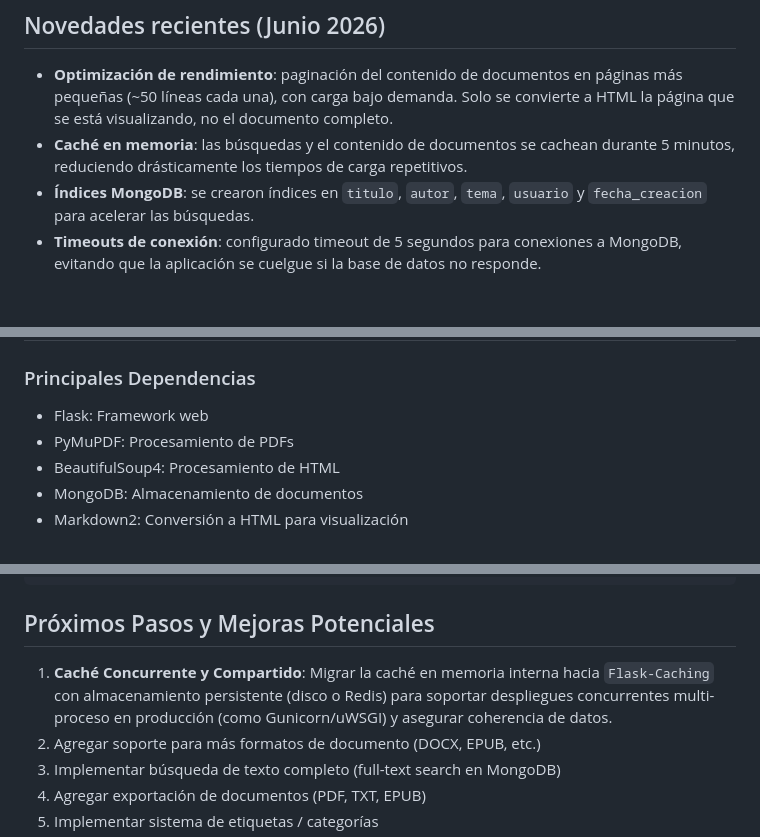
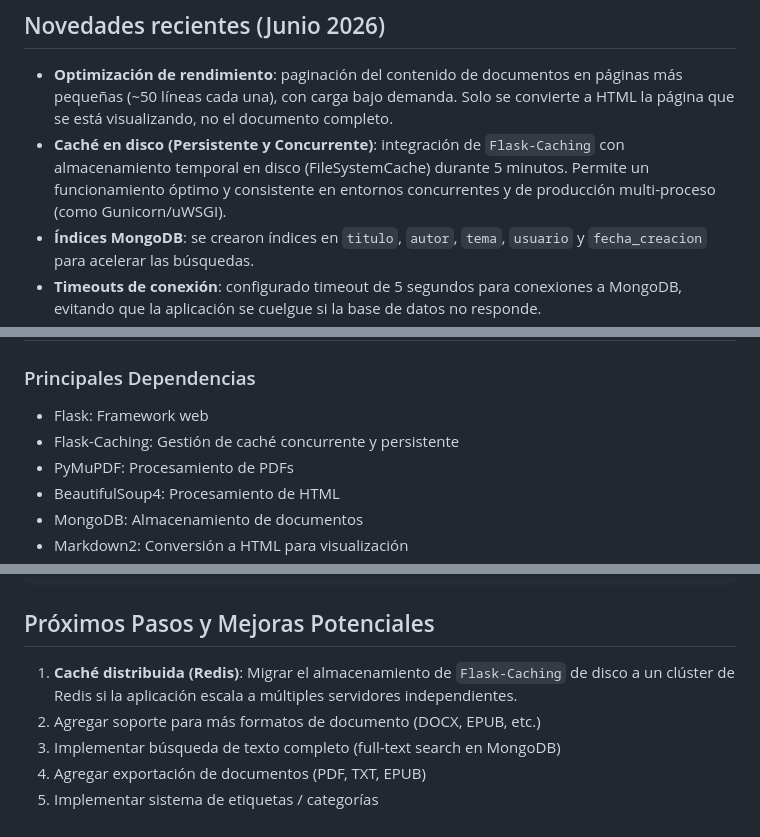
Before and after one commit to JoseLVillaronga/teccam_pdf, a Markdown page: README.md, 3 parts joined by grey strips. Drawn GitHub-style; blank space fills up the shorter version.

Commit message:
Documentacion: actualizado README.md reflejando la implementacion de la cache persistente

````diff
--- a/README.md
+++ b/README.md
@@ -10,7 +10,7 @@ Teccam PDF es una aplicación web que permite extraer y almacenar texto de docum
 
 ## Novedades recientes (Junio 2026)
 - **Optimización de rendimiento**: paginación del contenido de documentos en páginas más pequeñas (~50 líneas cada una), con carga bajo demanda. Solo se convierte a HTML la página que se está visualizando, no el documento completo.
-- **Caché en memoria**: las búsquedas y el contenido de documentos se cachean durante 5 minutos, reduciendo drásticamente los tiempos de carga repetitivos.
+- **Caché en disco (Persistente y Concurrente)**: integración de `Flask-Caching` con almacenamiento temporal en disco (FileSystemCache) durante 5 minutos. Permite un funcionamiento óptimo y consistente en entornos concurrentes y de producción multi-proceso (como Gunicorn/uWSGI).
 - **Índices MongoDB**: se crearon índices en `titulo`, `autor`, `tema`, `usuario` y `fecha_creacion` para acelerar las búsquedas.
 - **Timeouts de conexión**: configurado timeout de 5 segundos para conexiones a MongoDB, evitando que la aplicación se cuelgue si la base de datos no responde.
 - **Paginación de resultados de búsqueda**: los resultados se muestran de a 20 documentos por página, con navegación entre páginas.
@@ -225,6 +225,7 @@ journalctl --user -u teccam_pdf.service -f
 
 ### Principales Dependencias
 - Flask: Framework web
+- Flask-Caching: Gestión de caché concurrente y persistente
 - PyMuPDF: Procesamiento de PDFs
 - BeautifulSoup4: Procesamiento de HTML
 - MongoDB: Almacenamiento de documentos
@@ -312,7 +313,7 @@ mongodump --db teccam_pdf
 ```
 
 ## Próximos Pasos y Mejoras Potenciales
-1. **Caché Concurrente y Compartido**: Migrar la caché en memoria interna hacia `Flask-Caching` con almacenamiento persistente (disco o Redis) para soportar despliegues concurrentes multi-proceso en producción (como Gunicorn/uWSGI) y asegurar coherencia de datos.
+1. **Caché distribuida (Redis)**: Migrar el almacenamiento de `Flask-Caching` de disco a un clúster de Redis si la aplicación escala a múltiples servidores independientes.
 2. Agregar soporte para más formatos de documento (DOCX, EPUB, etc.)
 3. Implementar búsqueda de texto completo (full-text search en MongoDB)
 4. Agregar exportación de documentos (PDF, TXT, EPUB)
````
